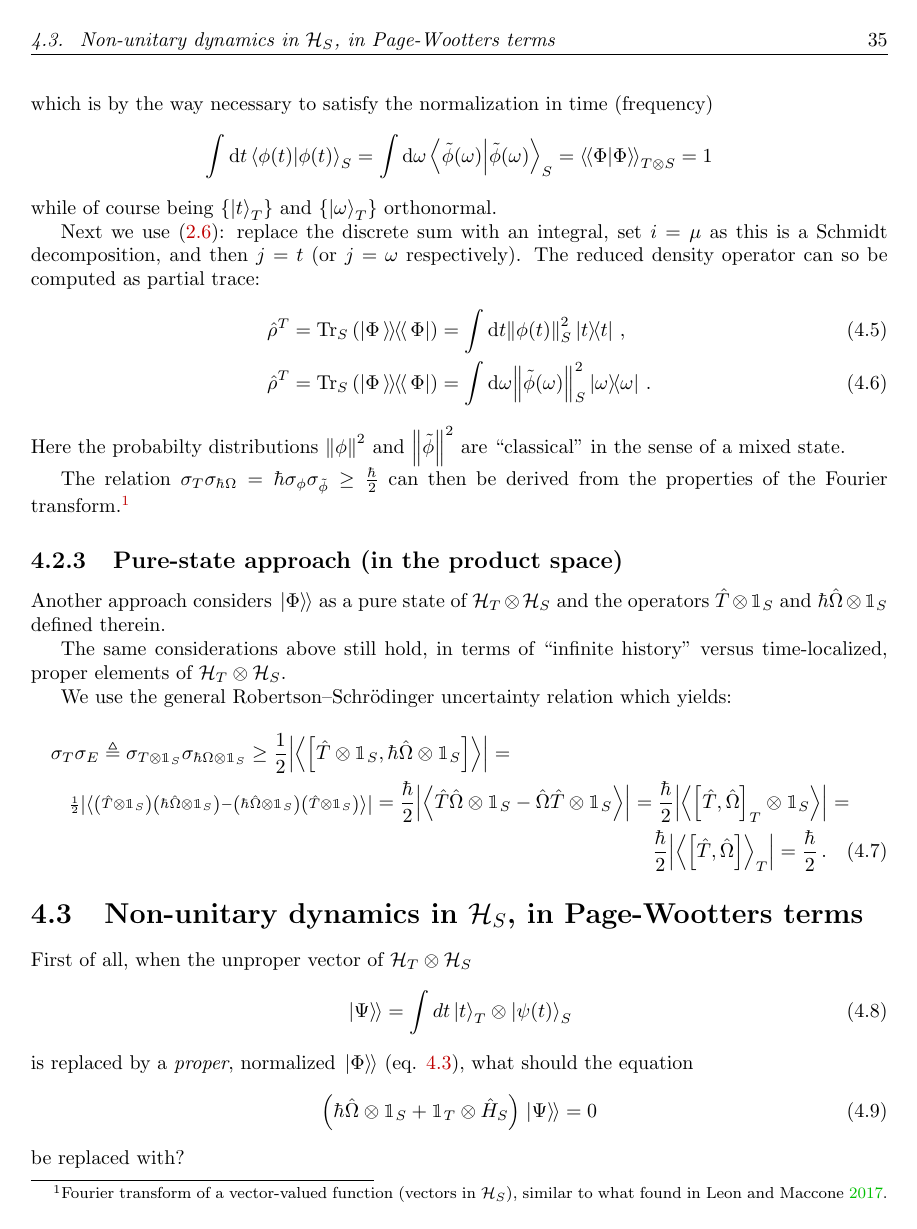
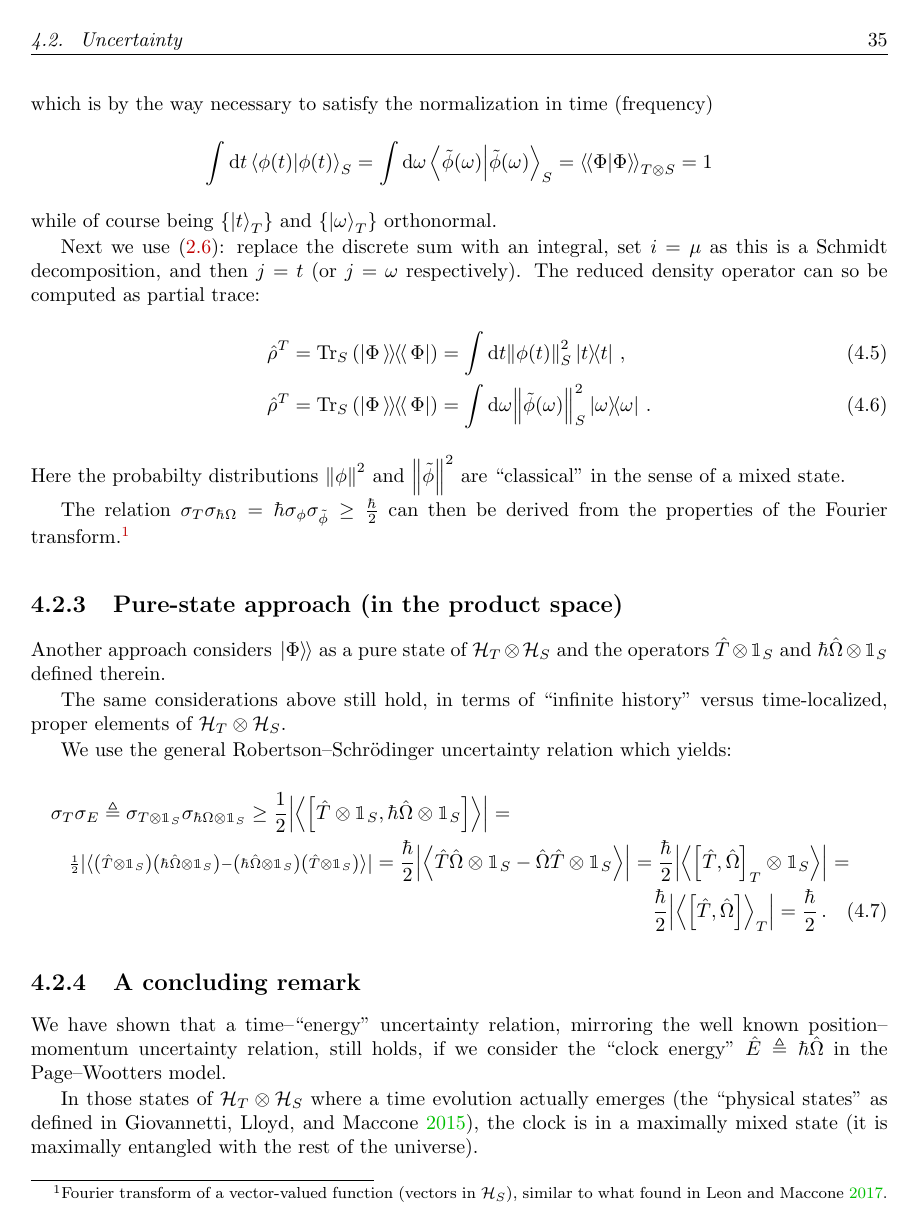
Before and after one commit to gderosa/timeq, a LaTeX thesis (tex/main.tex, which reads tex/irrev/uncertain.tex): page 47 of 86. Compiled offline with pdfLaTeX.

Commit message:
start final remarks on uncertainty

```diff
--- a/tex/irrev/uncertain.tex
+++ b/tex/irrev/uncertain.tex
@@ -126,3 +126,15 @@ We use the general Robertson--Schr\"{o}dinger uncertainty relation which yields:
   \frac{\hbar}{2}
   \,\text{.}
 \end{multline}
+
+\subsection{A concluding remark}
+
+We have shown that a time--``energy'' uncertainty relation,
+mirroring the well known position--momentum uncertainty relation,
+still holds, if we consider the ``clock energy'' $\hat{E} \eqbydef \hbar\hat{\Omega}$
+in the Page--Wootters model.
+
+In those states of $\pwspace$ where a time evolution actually emerges
+(the ``physical states'' as defined in \cite{Lloyd:Time}),
+the clock is in a maximally mixed state
+(it is maximally entangled with the rest of the universe).
```
